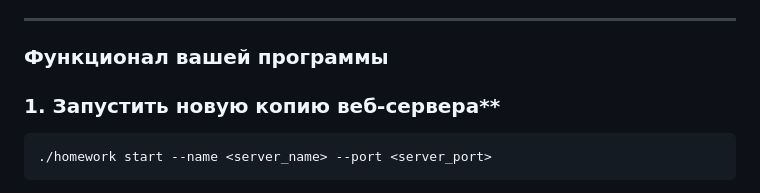
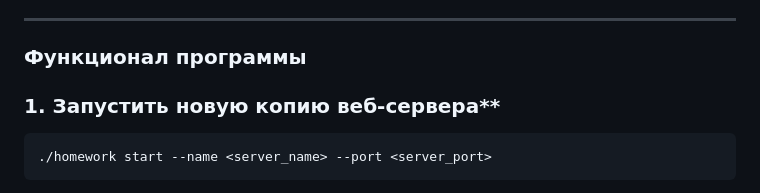
Before and after one commit to DDDenisss1/mipt-tpos-tasks, a Markdown page: 01-linux&tmux/README.md, the part around the change. GitHub-like rendering.

````diff
--- a/01-linux&tmux/README.md
+++ b/01-linux&tmux/README.md
@@ -6,7 +6,7 @@
 
 ---
 
-### Функционал вашей программы
+### Функционал программы
 
 ### 1. Запустить новую копию веб-сервера**
 ```shell
````
